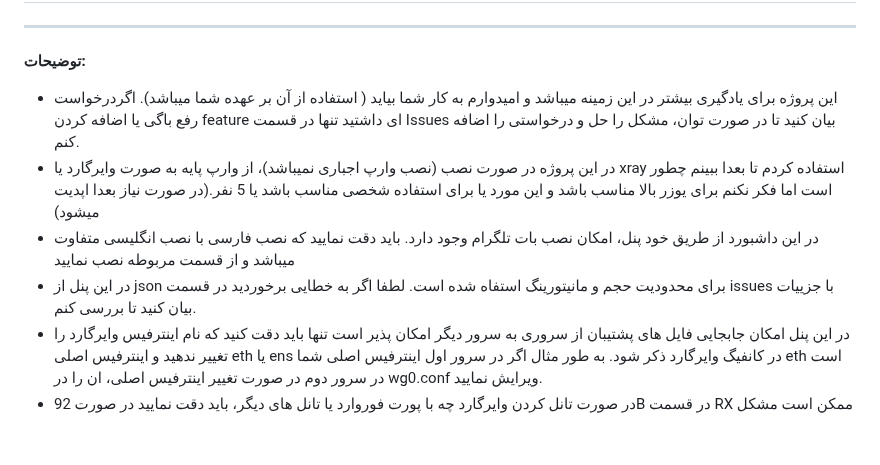
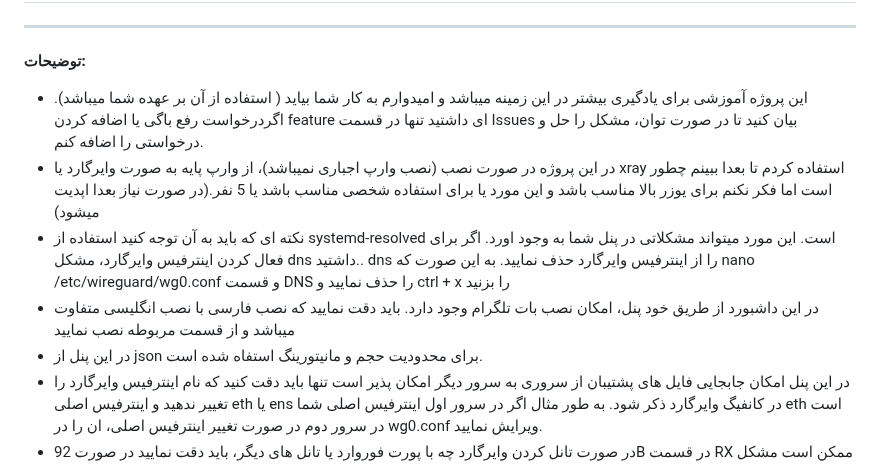
Before and after one commit to hosseinpv1379/Wireguard-panel-api, a Markdown page: README.md, the part around the change. GitHub-like rendering; blank space fills up the shorter version.

```diff
--- a/README.md
+++ b/README.md
@@ -5,10 +5,11 @@
 
 **توضیحات:**
 
-- این پروژه برای یادگیری بیشتر در این زمینه میباشد و امیدوارم به کار شما بیاید ( استفاده از آن بر عهده شما میباشد). اگردرخواست رفع باگی یا اضافه کردن feature ای داشتید تنها در قسمت Issues بیان کنید تا در صورت توان، مشکل را حل و درخواستی را اضافه کنم.
+- این پروژه آموزشی برای یادگیری بیشتر در این زمینه میباشد و امیدوارم به کار شما بیاید ( استفاده از آن بر عهده شما میباشد). اگردرخواست رفع باگی یا اضافه کردن feature ای داشتید تنها در قسمت Issues بیان کنید تا در صورت توان، مشکل را حل و درخواستی را اضافه کنم.
 - در این پروژه در صورت نصب (نصب وارپ اجباری نمیباشد)، از وارپ پایه به صورت وایرگارد یا xray استفاده کردم تا بعدا ببینم چطور است اما فکر نکنم برای یوزر بالا مناسب باشد و این مورد یا برای استفاده شخصی مناسب باشد یا 5 نفر.(در صورت نیاز بعدا اپدیت میشود)
+- نکته ای که باید به آن توجه کنید استفاده از systemd-resolved است. این مورد میتواند مشکلاتی در پنل شما به وجود اورد. اگر برای فعال کردن اینترفیس وایرگارد، مشکل dns داشتید.. dns را از اینترفیس وایرگارد حذف نمایید. به این صورت که nano /etc/wireguard/wg0.conf و قسمت DNS را حذف نمایید و ctrl + x را بزنید
 - در این داشبورد از طریق خود پنل، امکان نصب بات تلگرام وجود دارد. باید دقت نمایید که نصب فارسی با نصب انگلیسی متفاوت میباشد و از قسمت مربوطه نصب نمایید
-- در این پنل از json برای محدودیت حجم و مانیتورینگ استفاه شده است. لطفا اگر به خطایی برخوردید در قسمت issues با جزییات بیان کنید تا بررسی کنم.
+- در این پنل از json برای محدودیت حجم و مانیتورینگ استفاه شده است.
 - در این پنل امکان جابجایی فایل های پشتیبان از سروری به سرور دیگر امکان پذیر است تنها باید دقت کنید که نام اینترفیس وایرگارد را تغییر ندهید و اینترفیس اصلی eth یا ens در کانفیگ وایرگارد ذکر شود. به طور مثال اگر در سرور اول اینترفیس اصلی شما eth است در سرور دوم در صورت تغییر اینترفیس اصلی، ان را در wg0.conf ویرایش نمایید.
 - در صورت تانل کردن وایرگارد چه با پورت فوروارد یا تانل های دیگر، باید دقت نمایید در صورت 92B در قسمت RX ممکن است مشکل شما با ریست کردن کامپیوتر خود و خالی کردن data storage و cache وایرگارد در موبایل خود حل شود و حتما به دلیل مشکل تانل یا پنل نمیباشد چون پنل کاری با تانل شما ندارد
 - در این پنل تلاش کردم در حد توان از sanitazation و استفاده از مسیر اصلی دستورات استفاده بشود تا جای ممکن از shell injection جلوگیری شود.
```
